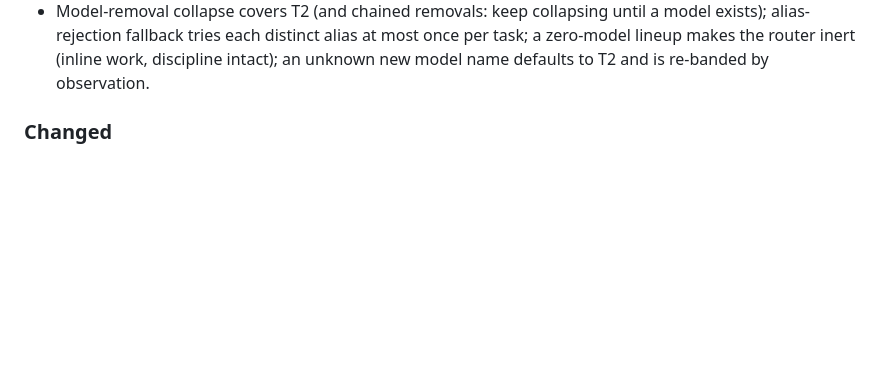
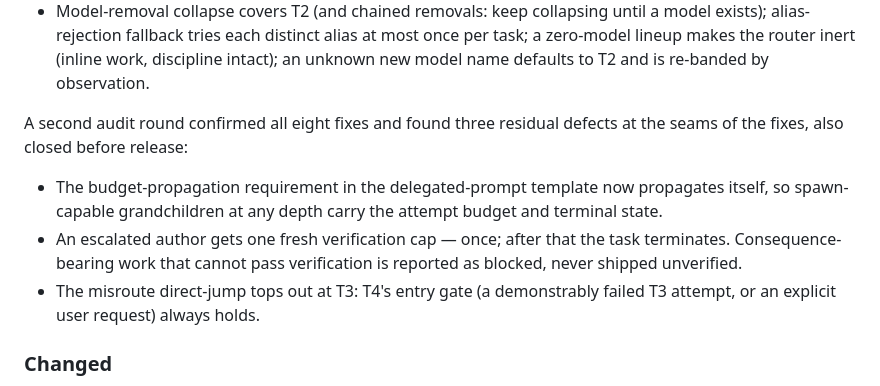
Before and after one commit to ojesusmp/model-effort-router, a Markdown page: CHANGELOG.md, the part around the change. GitHub-like rendering; blank space fills up the shorter version.

```diff
--- a/CHANGELOG.md
+++ b/CHANGELOG.md
@@ -61,6 +61,18 @@ waste path, two undefined situations — all fixed before release:
   at most once per task; a zero-model lineup makes the router inert
   (inline work, discipline intact); an unknown new model name defaults to
   T2 and is re-banded by observation.
+
+A second audit round confirmed all eight fixes and found three residual
+defects at the seams of the fixes, also closed before release:
+
+- The budget-propagation requirement in the delegated-prompt template now
+  propagates itself, so spawn-capable grandchildren at any depth carry the
+  attempt budget and terminal state.
+- An escalated author gets one fresh verification cap — once; after that
+  the task terminates. Consequence-bearing work that cannot pass
+  verification is reported as blocked, never shipped unverified.
+- The misroute direct-jump tops out at T3: T4's entry gate (a demonstrably
+  failed T3 attempt, or an explicit user request) always holds.
 
 ### Changed
 
```
Also changed, not shown: README.md (+2 -2 lines), SKILL.md (+12 -6 lines).
